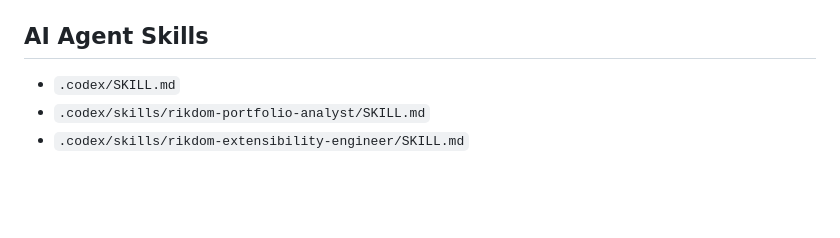
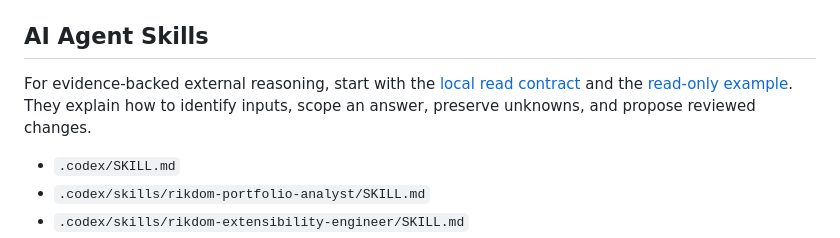
Before and after one commit to ricardocabral/rikdom, a Markdown page: README.md, the part around the change. Rendered like a GitHub page; blank space fills up the shorter version.

Commit message:
docs: publish agent context workflow and advance core roadmap

```diff
--- a/README.md
+++ b/README.md
@@ -222,6 +222,10 @@ acquisition requires an explicitly selected connector, for example
 
 ## AI Agent Skills
 
+For evidence-backed external reasoning, start with the [local read contract](docs/reference/agent-read-contract.md)
+and the [read-only example](docs/how-to/read-portfolio-context-example.md). They explain
+how to identify inputs, scope an answer, preserve unknowns, and propose reviewed changes.
+
 - `.codex/SKILL.md`
 - `.codex/skills/rikdom-portfolio-analyst/SKILL.md`
 - `.codex/skills/rikdom-extensibility-engineer/SKILL.md`
```
Also changed, not shown: ROADMAP.md (+9 -27 lines), docs/index.md (+4 -0 lines).
